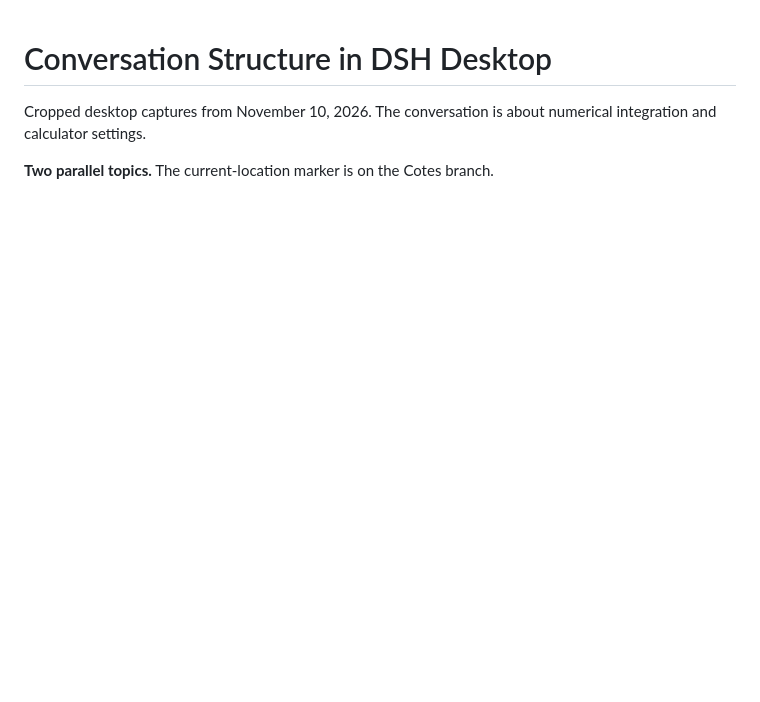
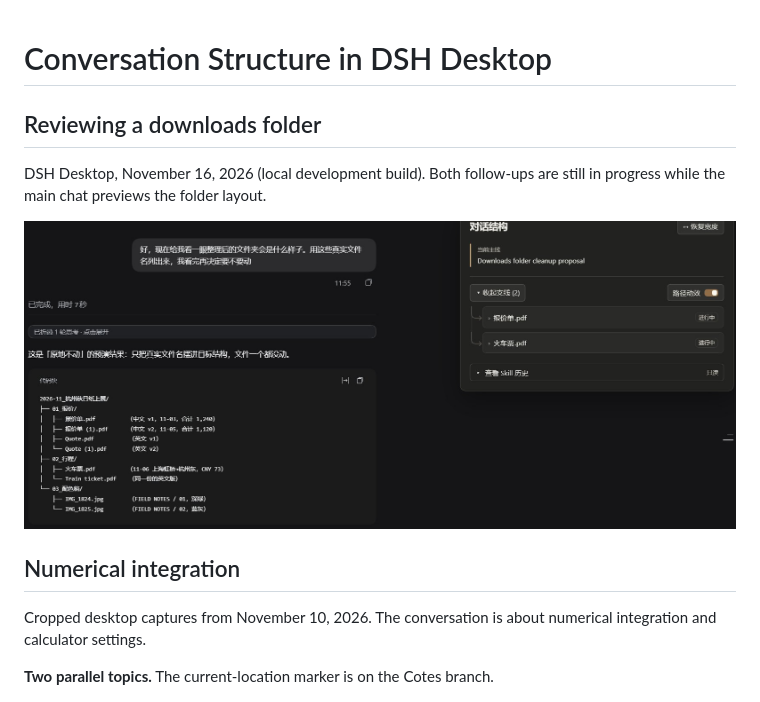
Before and after one commit to maple564/dsh, a Markdown page: docs/SCREENSHOTS.md, the part around the change. GitHub-like rendering; pictures changed too: docs/assets/dsh-downloads.jpg (added); blank space fills up the shorter version.

```diff
--- a/docs/SCREENSHOTS.md
+++ b/docs/SCREENSHOTS.md
@@ -1,4 +1,12 @@
 # Conversation Structure in DSH Desktop
+
+## Reviewing a downloads folder
+
+DSH Desktop, November 16, 2026 (local development build). Both follow-ups are still in progress while the main chat previews the folder layout.
+
+![Folder preview with parallel quote and ticket branches](assets/dsh-downloads.jpg)
+
+## Numerical integration
 
 Cropped desktop captures from November 10, 2026. The conversation is about numerical integration and calculator settings.
 
```
Also changed, not shown: README.md (+11 -11 lines), README.zh-CN.md (+11 -11 lines), 1 other file.
